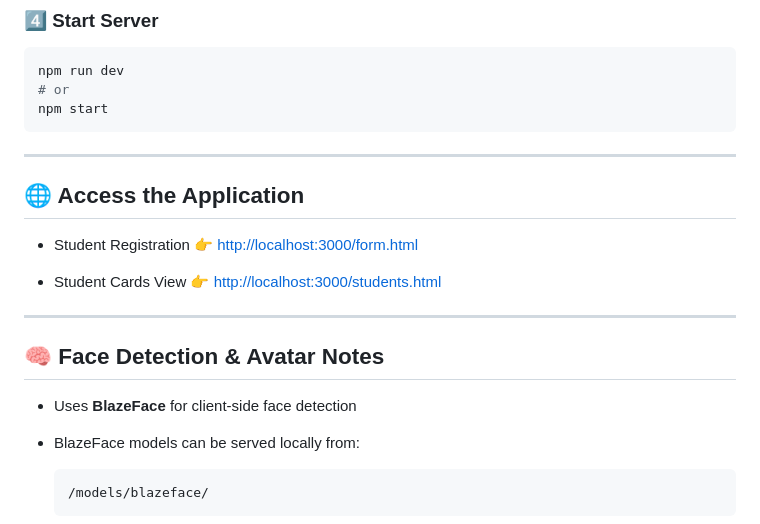
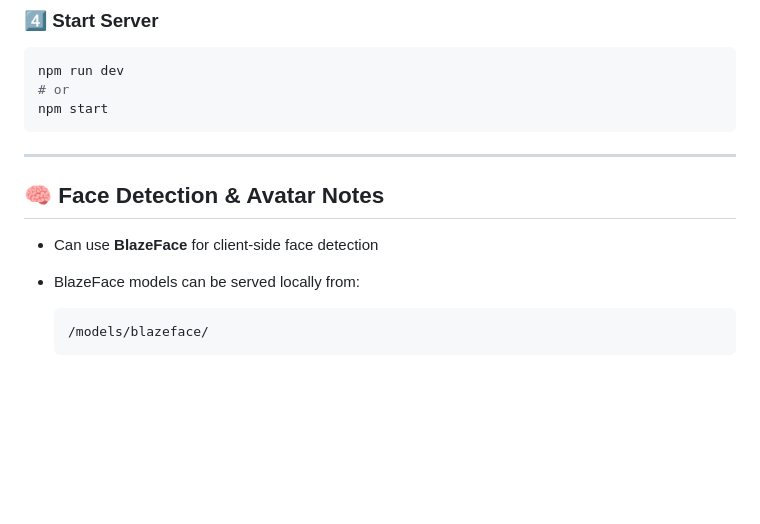
Before and after one commit to Lalitaaraya/Student-card-app, a Markdown page: readme.md, the part around the change. Rendered like a GitHub page; blank space fills up the shorter version.

````diff
--- a/readme.md
+++ b/readme.md
@@ -158,19 +158,10 @@ npm start
 
 ---
 
-## 🌐 Access the Application
-
-* Student Registration
-  👉 [http://localhost:3000/form.html](http://localhost:3000/form.html)
-
-* Student Cards View
-  👉 [http://localhost:3000/students.html](http://localhost:3000/students.html)
-
----
 
 ## 🧠 Face Detection & Avatar Notes
 
-* Uses **BlazeFace** for client-side face detection
+* Can use **BlazeFace** for client-side face detection
 * BlazeFace models can be served locally from:
 
   ```
````
